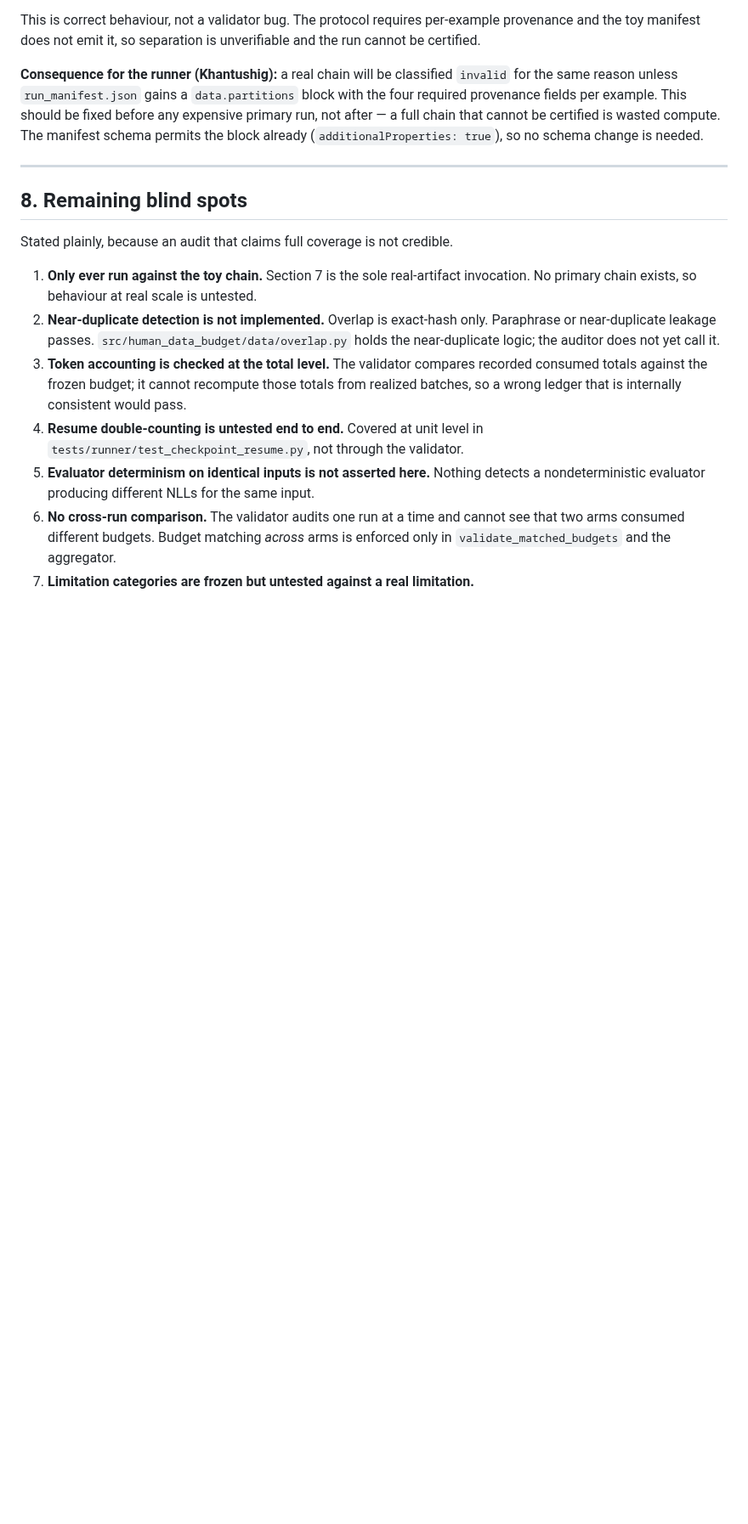
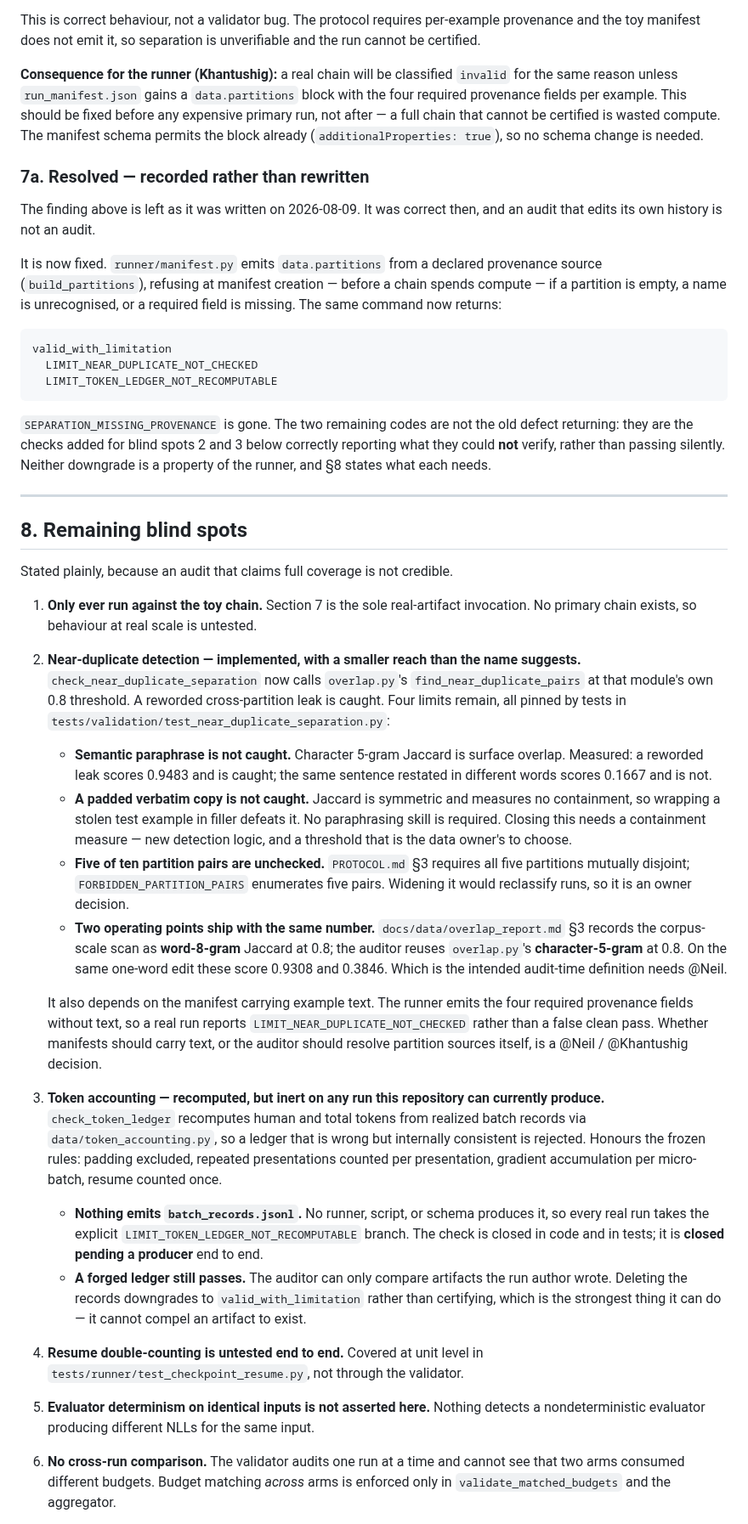
Before and after one commit to guptaneil1/algoverse-summer-26, a Markdown page: docs/validity/week3_adversarial_audit.md, the part around the change. Shown at 85% size. Drawn GitHub-style; blank space fills up the shorter version.

Commit message:
Update the adversarial audit: blind spots 2 and 3 are implemented, with limits
docs/validity/week3_adversarial_audit.md was stale in both directions. S8 still
listed near-duplicate detection as "not implemented" and the token ledger as
"compared, not recomputed" -- both now exist -- while S7 recorded the toy chain as
`invalid` / SEPARATION_MISSING_PROVENANCE, which it no longer returns. That
understated the validator, and it would have let a reader treat two closed gaps as
open while missing the new residual ones.

S7 is left exactly as written on 2026-08-09 and a S7a resolution note appended.
The finding was correct then, and an audit that edits its own history is not an
audit. The note records what the same command returns now: valid_with_limitation
with LIMIT_NEAR_DUPLICATE_NOT_CHECKED and LIMIT_TOKEN_LEDGER_NOT_RECOMPUTABLE --
the new checks reporting what they could not verify, not the old defect returning.

S8 items 2 and 3 rewritten to say implemented-with-limits rather than closed,
because "closed" would be the same overstatement in the opposite direction:

  2. Near-duplicate: a reworded leak is caught (0.9483). A semantic paraphrase is
     not (0.1667). A verbatim copy padded with filler is not, because Jaccard is
     symmetric and measures no containment. Five of ten partition pairs are
     unchecked. And two operating points now ship with the same threshold number
     but different metrics -- docs/data/overlap_report.md S3 records the corpus
     scan as word-8-gram at 0.8, the auditor reuses overlap.py's char-5-gram at
     0.8; on one edit those score 0.9308 and 0.3846. Needs @Neil.
  3. Ledger: recompute honours every frozen accounting rule, but nothing in the
     repository emits batch_records.jsonl, so every real run takes the explicit
     cannot-recompute branch. Closed in code and tests; closed PENDING A PRODUCER
     end to end. A forged ledger still passes -- the auditor can only compare
     artifacts the run author wrote.

Every figure above was recomputed from the code in this session and matches the
text: 0.9483 / 0.1667 / 0.9308 / 0.3846, overlap.py's threshold default 0.8, and
FORBIDDEN_PARTITION_PAIRS enumerating 5.

ruff and pytest -q (571 passed / 15 skipped / 7 xfailed) pass.

Co-Authored-By: Claude Opus 5 <noreply@anthropic.com>

````diff
--- a/docs/validity/week3_adversarial_audit.md
+++ b/docs/validity/week3_adversarial_audit.md
@@ -123,6 +123,27 @@ This should be fixed before any expensive primary run, not after — a full chai
 that cannot be certified is wasted compute. The manifest schema permits the block
 already (`additionalProperties: true`), so no schema change is needed.
 
+### 7a. Resolved — recorded rather than rewritten
+
+The finding above is left as it was written on 2026-08-09. It was correct then,
+and an audit that edits its own history is not an audit.
+
+It is now fixed. `runner/manifest.py` emits `data.partitions` from a declared
+provenance source (`build_partitions`), refusing at manifest creation — before a
+chain spends compute — if a partition is empty, a name is unrecognised, or a
+required field is missing. The same command now returns:
+
+```
+valid_with_limitation
+  LIMIT_NEAR_DUPLICATE_NOT_CHECKED
+  LIMIT_TOKEN_LEDGER_NOT_RECOMPUTABLE
+```
+
+`SEPARATION_MISSING_PROVENANCE` is gone. The two remaining codes are not the old
+defect returning: they are the checks added for blind spots 2 and 3 below
+correctly reporting what they could **not** verify, rather than passing silently.
+Neither downgrade is a property of the runner, and §8 states what each needs.
+
 ---
 
 ## 8. Remaining blind spots
@@ -131,13 +152,46 @@ Stated plainly, because an audit that claims full coverage is not credible.
 
 1. **Only ever run against the toy chain.** Section 7 is the sole real-artifact
    invocation. No primary chain exists, so behaviour at real scale is untested.
-2. **Near-duplicate detection is not implemented.** Overlap is exact-hash only.
-   Paraphrase or near-duplicate leakage passes. `src/human_data_budget/data/overlap.py`
-   holds the near-duplicate logic; the auditor does not yet call it.
-3. **Token accounting is checked at the total level.** The validator compares
-   recorded consumed totals against the frozen budget; it cannot recompute those
-   totals from realized batches, so a wrong ledger that is internally consistent
-   would pass.
+2. **Near-duplicate detection — implemented, with a smaller reach than the name
+   suggests.** `check_near_duplicate_separation` now calls
+   `overlap.py`'s `find_near_duplicate_pairs` at that module's own 0.8 threshold.
+   A reworded cross-partition leak is caught. Four limits remain, all pinned by
+   tests in `tests/validation/test_near_duplicate_separation.py`:
+   - **Semantic paraphrase is not caught.** Character 5-gram Jaccard is surface
+     overlap. Measured: a reworded leak scores 0.9483 and is caught; the same
+     sentence restated in different words scores 0.1667 and is not.
+   - **A padded verbatim copy is not caught.** Jaccard is symmetric and measures
+     no containment, so wrapping a stolen test example in filler defeats it. No
+     paraphrasing skill is required. Closing this needs a containment measure —
+     new detection logic, and a threshold that is the data owner's to choose.
+   - **Five of ten partition pairs are unchecked.** `PROTOCOL.md` §3 requires all
+     five partitions mutually disjoint; `FORBIDDEN_PARTITION_PAIRS` enumerates
+     five pairs. Widening it would reclassify runs, so it is an owner decision.
+   - **Two operating points ship with the same number.** `docs/data/overlap_report.md`
+     §3 records the corpus-scale scan as **word-8-gram** Jaccard at 0.8; the
+     auditor reuses `overlap.py`'s **character-5-gram** at 0.8. On the same
+     one-word edit these score 0.9308 and 0.3846. Which is the intended audit-time
+     definition needs @Neil.
+
+   It also depends on the manifest carrying example text. The runner emits the
+   four required provenance fields without text, so a real run reports
+   `LIMIT_NEAR_DUPLICATE_NOT_CHECKED` rather than a false clean pass. Whether
+   manifests should carry text, or the auditor should resolve partition sources
+   itself, is a @Neil / @Khantushig decision.
+3. **Token accounting — recomputed, but inert on any run this repository can
+   currently produce.** `check_token_ledger` recomputes human and total tokens
+   from realized batch records via `data/token_accounting.py`, so a ledger that is
+   wrong but internally consistent is rejected. Honours the frozen rules: padding
+   excluded, repeated presentations counted per presentation, gradient
+   accumulation per micro-batch, resume counted once.
+   - **Nothing emits `batch_records.jsonl`.** No runner, script, or schema
+     produces it, so every real run takes the explicit
+     `LIMIT_TOKEN_LEDGER_NOT_RECOMPUTABLE` branch. The check is closed in code and
+     in tests; it is **closed pending a producer** end to end.
+   - **A forged ledger still passes.** The auditor can only compare artifacts the
+     run author wrote. Deleting the records downgrades to
+     `valid_with_limitation` rather than certifying, which is the strongest thing
+     it can do — it cannot compel an artifact to exist.
 4. **Resume double-counting is untested end to end.** Covered at unit level in
    `tests/runner/test_checkpoint_resume.py`, not through the validator.
 5. **Evaluator determinism on identical inputs is not asserted here.** Nothing
````
